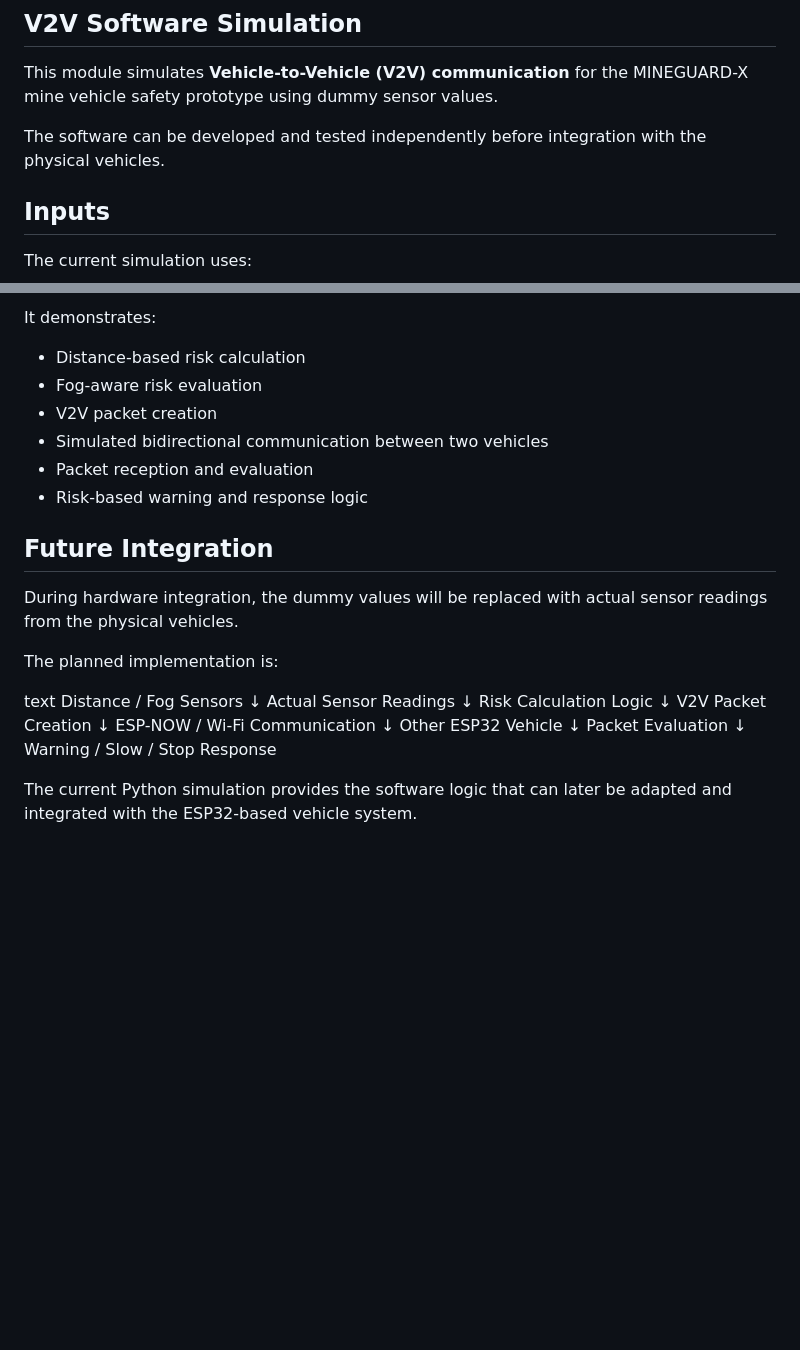
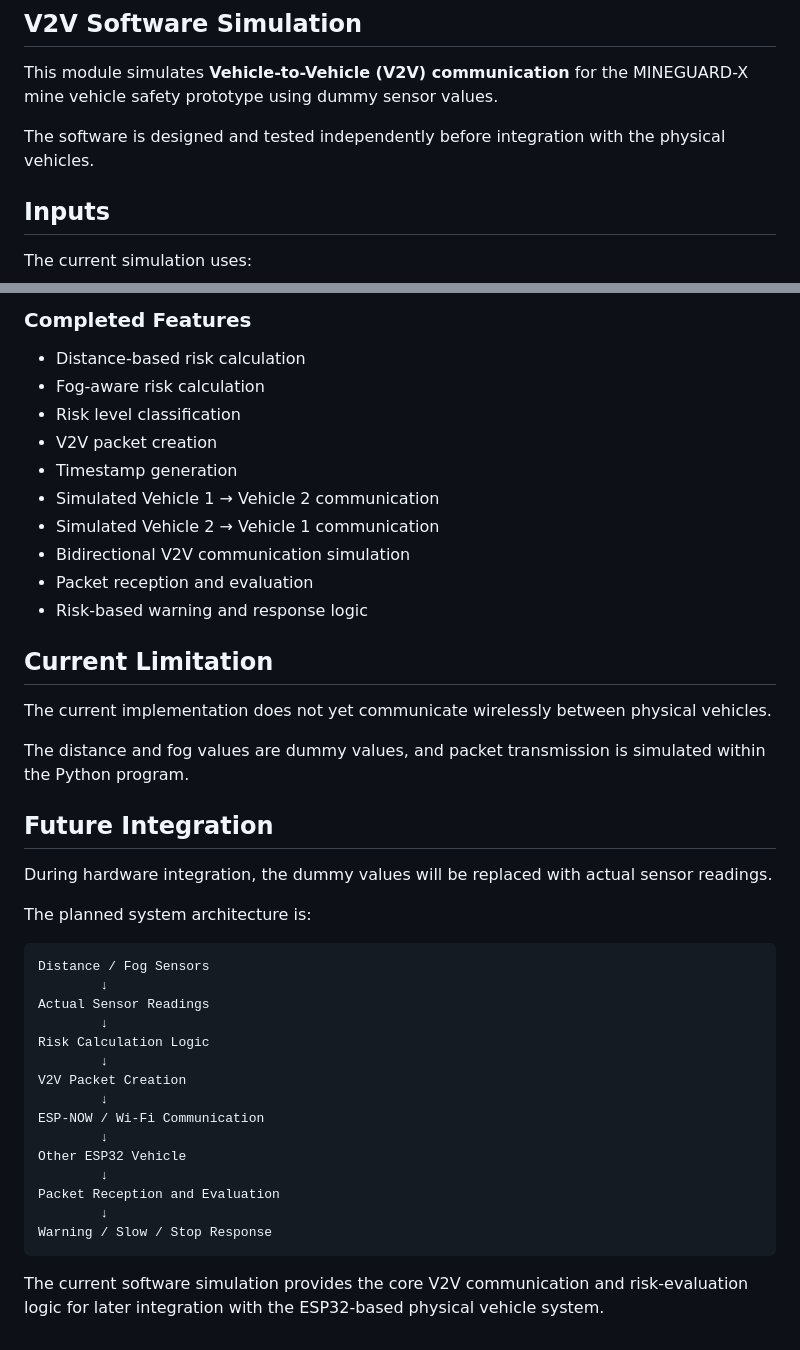
Before and after one commit to Nivashini-oracle/MINEGUARD-X-Dashboard, a Markdown page: README.md, 2 parts joined by grey strips. GitHub-like rendering; blank space fills up the shorter version.

````diff
--- a/README.md
+++ b/README.md
@@ -109,7 +109,7 @@ ISHAA:
 
 This module simulates **Vehicle-to-Vehicle (V2V) communication** for the MINEGUARD-X mine vehicle safety prototype using dummy sensor values.
 
-The software can be developed and tested independently before integration with the physical vehicles.
+The software is designed and tested independently before integration with the physical vehicles.
 
 ## Inputs
 
@@ -187,20 +204,30 @@ The current version is a **Python-based software simulation** using dummy values
 
-It demonstrates:
+### Completed Features
 
 * Distance-based risk calculation
-* Fog-aware risk evaluation
+* Fog-aware risk calculation
+* Risk level classification
 * V2V packet creation
-* Simulated bidirectional communication between two vehicles
+* Timestamp generation
+* Simulated Vehicle 1 → Vehicle 2 communication
+* Simulated Vehicle 2 → Vehicle 1 communication
+* Bidirectional V2V communication simulation
 * Packet reception and evaluation
 * Risk-based warning and response logic
 
+## Current Limitation
+
+The current implementation does not yet communicate wirelessly between physical vehicles.
+
+The distance and fog values are dummy values, and packet transmission is simulated within the Python program.
+
 ## Future Integration
 
-During hardware integration, the dummy values will be replaced with actual sensor readings from the physical vehicles.
+During hardware integration, the dummy values will be replaced with actual sensor readings.
 
-The planned implementation is:
+The planned system architecture is:
 
-text
+```text
 Distance / Fog Sensors
         ↓
 Actual Sensor Readings
@@ -213,9 +240,9 @@ ESP-NOW / Wi-Fi Communication
         ↓
 Other ESP32 Vehicle
         ↓
-Packet Evaluation
+Packet Reception and Evaluation
         ↓
 Warning / Slow / Stop Response
+```
 
-
-The current Python simulation provides the software logic that can later be adapted and integrated with the ESP32-based vehicle system.
+The current software simulation provides the core V2V communication and risk-evaluation logic for later integration with the ESP32-based physical vehicle system.
````
Also changed, not shown: other parts of README.md (+50 -33 lines).
